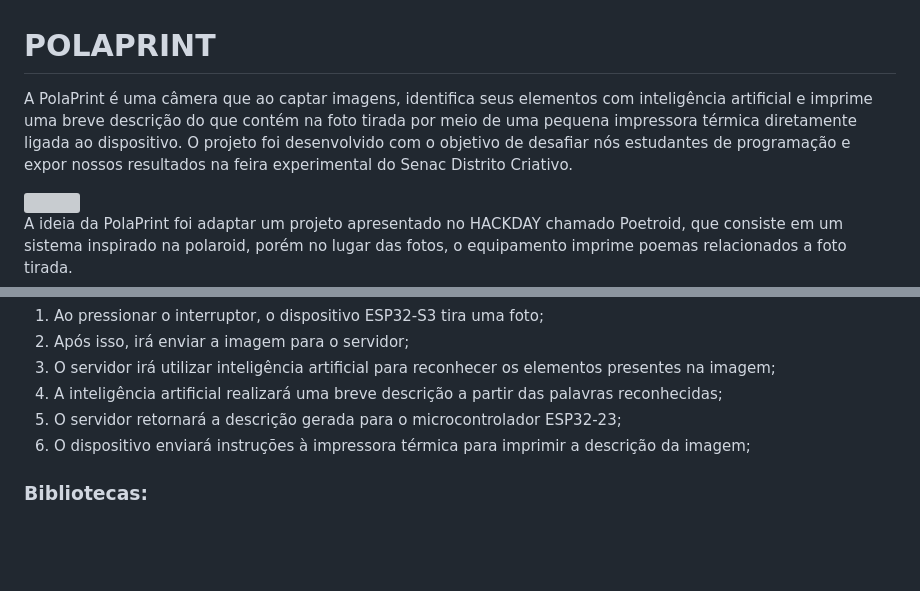
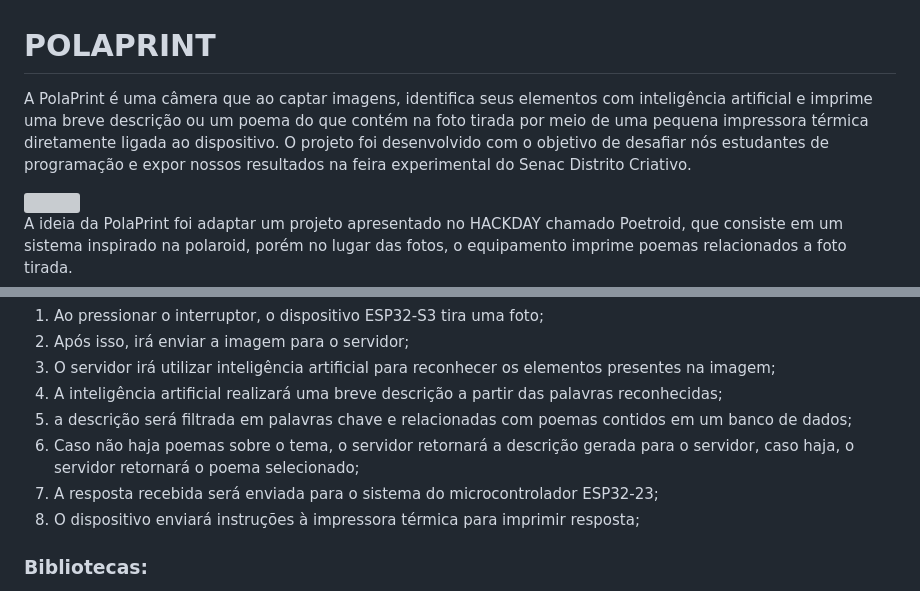
Before and after one commit to InvaderKrm/Polaprint, a Markdown page: README.md, 2 parts joined by grey strips. GitHub-like rendering; blank space fills up the shorter version; grey boxes are pictures that could not be loaded.

```diff
--- a/README.md
+++ b/README.md
@@ -1,6 +1,6 @@
 <h1>POLAPRINT</h1>
 
-<p>A PolaPrint é uma câmera que ao captar imagens, identifica seus elementos com inteligência artificial e imprime uma breve descrição do que contém na foto tirada por meio de uma pequena impressora térmica diretamente ligada ao dispositivo. O projeto foi desenvolvido com o objetivo de desafiar nós estudantes de programação e expor nossos resultados na feira experimental do Senac Distrito Criativo.</p>
+<p>A PolaPrint é uma câmera que ao captar imagens, identifica seus elementos com inteligência artificial e imprime uma breve descrição ou um poema do que contém na foto tirada por meio de uma pequena impressora térmica diretamente ligada ao dispositivo. O projeto foi desenvolvido com o objetivo de desafiar nós estudantes de programação e expor nossos resultados na feira experimental do Senac Distrito Criativo.</p>
 
 <img src='https://i.imgur.com/i9lRBaQ.jpeg'>
 
@@ -26,8 +26,10 @@ muito mais complexos. Isso acabou nos gerando diversas limitações, aumentando
     <li>Após isso, irá enviar a imagem para o servidor;</li>
     <li>O servidor irá utilizar inteligência artificial para reconhecer os elementos presentes na imagem;</li>
     <li>A inteligência artificial realizará uma breve descrição a partir das palavras reconhecidas;</li>
-    <li>O servidor retornará a descrição gerada para o microcontrolador ESP32-23;</li>
-    <li>O dispositivo enviará instruções à impressora térmica para imprimir a descrição da imagem;</li>
+    <li>a descrição será filtrada em palavras chave e relacionadas com poemas contidos em um banco de dados;</li>
+    <li>Caso não haja poemas sobre o tema, o servidor retornará a descrição gerada para o servidor, caso haja, o servidor retornará o poema selecionado;</li>
+    <li>A resposta recebida será enviada para o sistema do microcontrolador ESP32-23;</li>
+    <li>O dispositivo enviará instruções à impressora térmica para imprimir resposta;</li>
 </ol>
 
 <h3>Bibliotecas:</h3>
```
